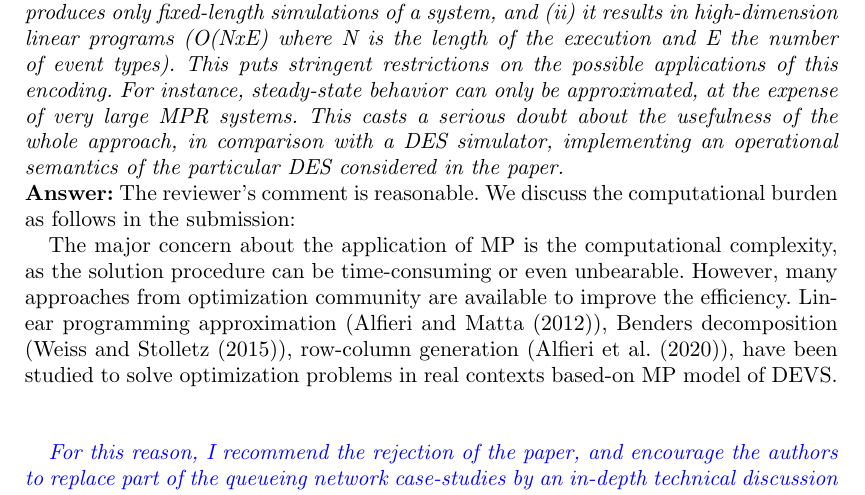
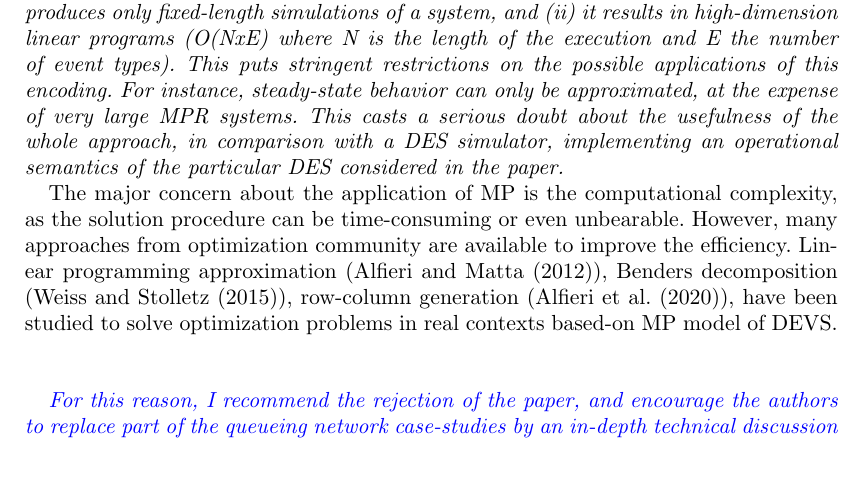
Before and after one commit to myrazhang/MPR_2nd_submission, a LaTeX document (Answer to reviewers.tex): part of page 3 of 4, cut so that both start at the same text, the shorter picture padded with empty space. Compiled offline with pdfLaTeX.

Commit message:
small modif

```diff
--- a/Answer to reviewers.tex
+++ b/Answer to reviewers.tex
@@ -104,9 +104,9 @@ serious doubt about the usefulness of the whole approach, in
 comparison with a DES simulator, implementing an operational
 semantics of the particular DES considered in the paper.}
 
-\noindent
-\textbf{Answer:} The reviewer's comment is reasonable. We %justify
-discuss the computational burden as follows in the submission:
+%\noindent
+%\textbf{Answer:} The reviewer's comment is reasonable. We %justify
+%discuss the computational burden as follows in the submission:
 
 The major concern about the application of MP is the computational complexity, %and the solving procedure
 as the solution procedure can be time-consuming or even unbearable. However, many approaches from optimization community are available to improve the efficiency. Linear programming approximation (\cite{alfieri2012mathematical}), Benders decomposition (\cite{weiss2015buffer}), row-column generation (\cite{alfieri2020time}), have been studied to solve optimization problems in %reality
```
Also changed, not shown: Answer to reviewers.pdf, 2 other files.
